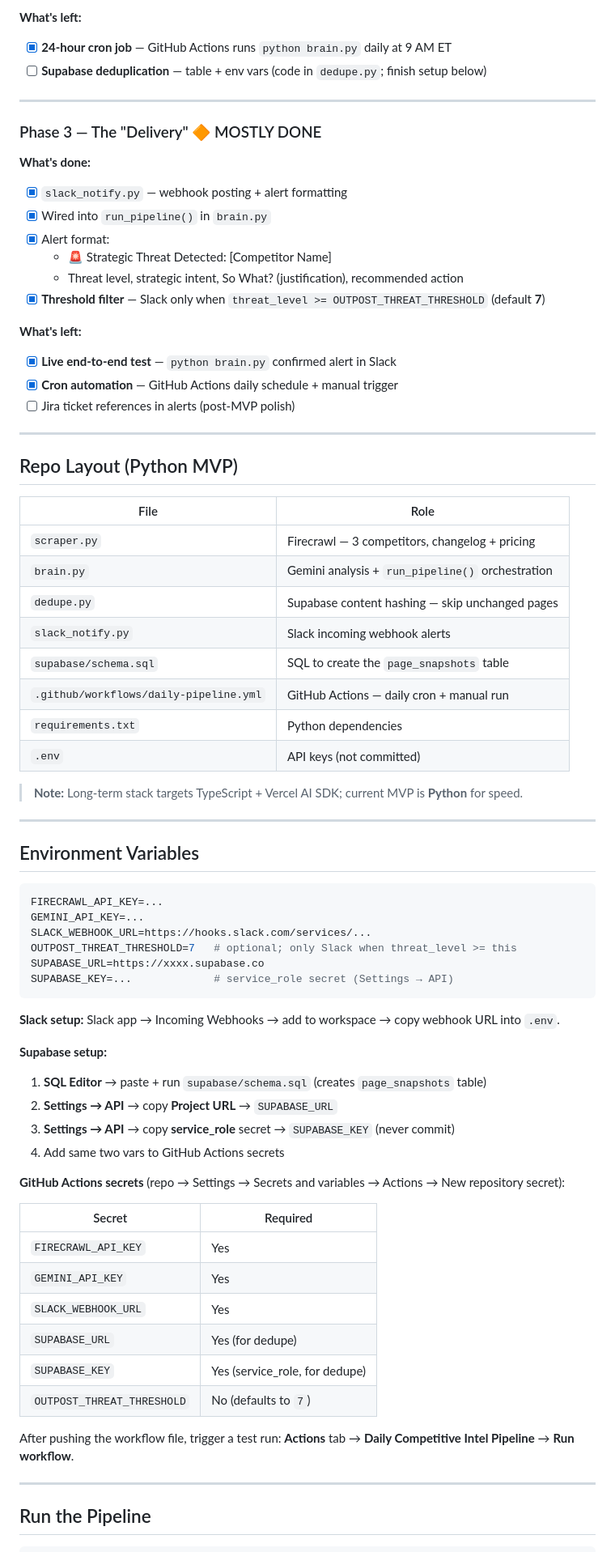
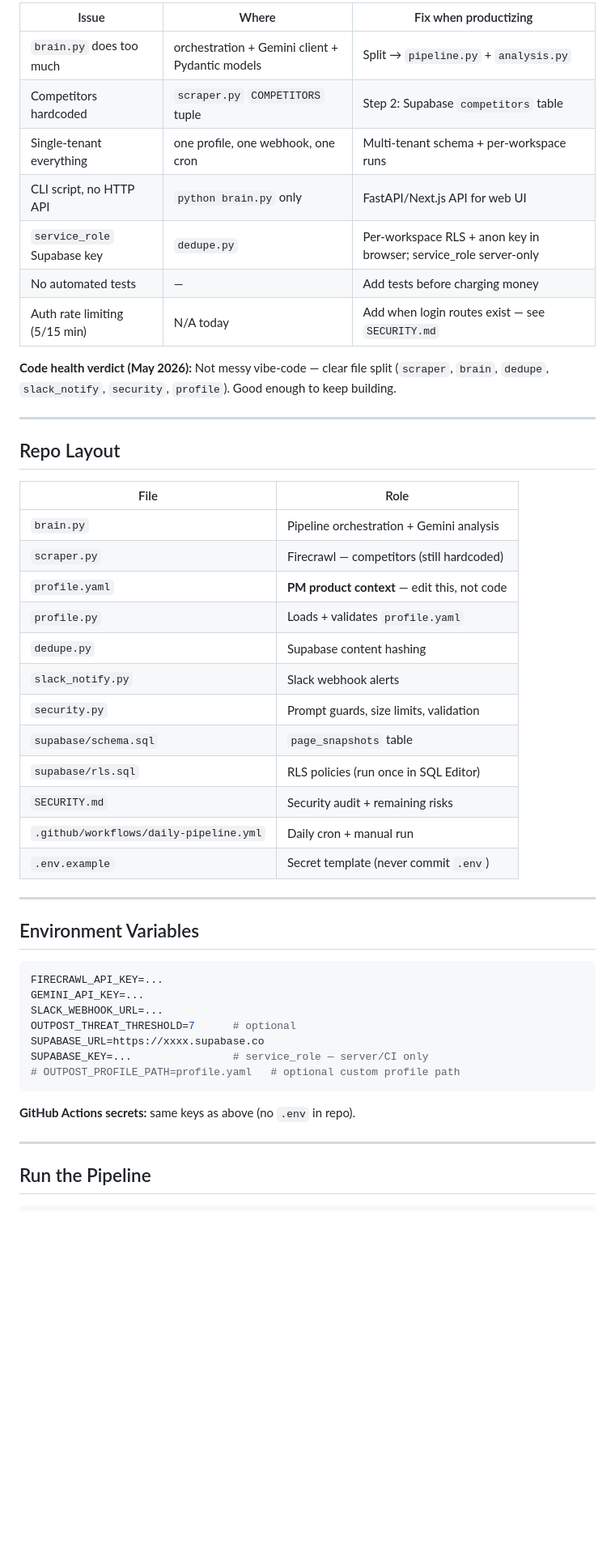
Before and after one commit to ryanson14/outpost-ai, a Markdown page: CONTEXT.md, the part around one of its changes. Shown at 81% size. Rendered like a GitHub page; blank space fills up the shorter version.

Commit message:
update CONTEXT.md with roadmap and refactor notes

````diff
--- a/CONTEXT.md
+++ b/CONTEXT.md
@@ -61,41 +66,34 @@ Output shape (`brain.py` → `StrategicAnalysis`):
 
-**What's left:**
-- [x] **24-hour cron job** — GitHub Actions runs `python brain.py` daily at 9 AM ET
-- [ ] **Supabase deduplication** — table + env vars (code in `dedupe.py`; finish setup below)
+| Issue | Where | Fix when productizing |
+|---|---|---|
+| `brain.py` does too much | orchestration + Gemini client + Pydantic models | Split → `pipeline.py` + `analysis.py` |
+| Competitors hardcoded | `scraper.py` `COMPETITORS` tuple | Step 2: Supabase `competitors` table |
+| Single-tenant everything | one profile, one webhook, one cron | Multi-tenant schema + per-workspace runs |
+| CLI script, no HTTP API | `python brain.py` only | FastAPI/Next.js API for web UI |
+| `service_role` Supabase key | `dedupe.py` | Per-workspace RLS + anon key in browser; service_role server-only |
+| No automated tests | — | Add tests before charging money |
+| Auth rate limiting (5/15 min) | N/A today | Add when login routes exist — see `SECURITY.md` |
+
+**Code health verdict (May 2026):** Not messy vibe-code — clear file split (`scraper`, `brain`, `dedupe`, `slack_notify`, `security`, `profile`). Good enough to keep building.
 
 ---
 
-### Phase 3 — The "Delivery" 🔶 MOSTLY DONE
-
-**What's done:**
-- [x] `slack_notify.py` — webhook posting + alert formatting
-- [x] Wired into `run_pipeline()` in `brain.py`
-- [x] Alert format:
-  - 🚨 Strategic Threat Detected: [Competitor Name]
-  - Threat level, strategic intent, So What? (justification), recommended action
-- [x] **Threshold filter** — Slack only when `threat_level >= OUTPOST_THREAT_THRESHOLD` (default **7**)
-
-**What's left:**
-- [x] **Live end-to-end test** — `python brain.py` confirmed alert in Slack
-- [x] **Cron automation** — GitHub Actions daily schedule + manual trigger
-- [ ] Jira ticket references in alerts (post-MVP polish)
-
----
-
-## Repo Layout (Python MVP)
+## Repo Layout
 
 | File | Role |
 |---|---|
-| `scraper.py` | Firecrawl — 3 competitors, changelog + pricing |
-| `brain.py` | Gemini analysis + `run_pipeline()` orchestration |
-| `dedupe.py` | Supabase content hashing — skip unchanged pages |
-| `slack_notify.py` | Slack incoming webhook alerts |
-| `supabase/schema.sql` | SQL to create the `page_snapshots` table |
-| `.github/workflows/daily-pipeline.yml` | GitHub Actions — daily cron + manual run |
-| `requirements.txt` | Python dependencies |
-| `.env` | API keys (not committed) |
-
-> **Note:** Long-term stack targets TypeScript + Vercel AI SDK; current MVP is **Python** for speed.
+| `brain.py` | Pipeline orchestration + Gemini analysis |
+| `scraper.py` | Firecrawl — competitors (still hardcoded) |
+| `profile.yaml` | **PM product context** — edit this, not code |
+| `profile.py` | Loads + validates `profile.yaml` |
+| `dedupe.py` | Supabase content hashing |
+| `slack_notify.py` | Slack webhook alerts |
+| `security.py` | Prompt guards, size limits, validation |
+| `supabase/schema.sql` | `page_snapshots` table |
+| `supabase/rls.sql` | RLS policies (run once in SQL Editor) |
+| `SECURITY.md` | Security audit + remaining risks |
+| `.github/workflows/daily-pipeline.yml` | Daily cron + manual run |
+| `.env.example` | Secret template (never commit `.env`) |
 
 ---
 
@@ -104,32 +102,14 @@ Output shape (`brain.py` → `StrategicAnalysis`):
 ```bash
 FIRECRAWL_API_KEY=...
 GEMINI_API_KEY=...
-SLACK_WEBHOOK_URL=https://hooks.slack.com/services/...
-OUTPOST_THREAT_THRESHOLD=7   # optional; only Slack when threat_level >= this
+SLACK_WEBHOOK_URL=...
+OUTPOST_THREAT_THRESHOLD=7      # optional
 SUPABASE_URL=https://xxxx.supabase.co
-SUPABASE_KEY=...             # service_role secret (Settings → API)
+SUPABASE_KEY=...                # service_role — server/CI only
+# OUTPOST_PROFILE_PATH=profile.yaml   # optional custom profile path
 ```
 
-**Slack setup:** Slack app → Incoming Webhooks → add to workspace → copy webhook URL into `.env`.
-
-**Supabase setup:**
-1. **SQL Editor** → paste + run `supabase/schema.sql` (creates `page_snapshots` table)
-2. **Settings → API** → copy **Project URL** → `SUPABASE_URL`
-3. **Settings → API** → copy **service_role** secret → `SUPABASE_KEY` (never commit)
-4. Add same two vars to GitHub Actions secrets
-
-**GitHub Actions secrets** (repo → Settings → Secrets and variables → Actions → New repository secret):
-
-| Secret | Required |
-|---|---|
-| `FIRECRAWL_API_KEY` | Yes |
-| `GEMINI_API_KEY` | Yes |
-| `SLACK_WEBHOOK_URL` | Yes |
-| `SUPABASE_URL` | Yes (for dedupe) |
-| `SUPABASE_KEY` | Yes (service_role, for dedupe) |
-| `OUTPOST_THREAT_THRESHOLD` | No (defaults to `7`) |
-
-After pushing the workflow file, trigger a test run: **Actions** tab → **Daily Competitive Intel Pipeline** → **Run workflow**.
+**GitHub Actions secrets:** same keys as above (no `.env` in repo).
 
 ---
 
````
Also changed, not shown: other parts of CONTEXT.md (+68 -67 lines).
